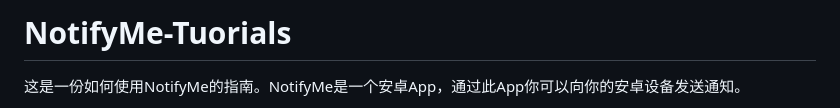
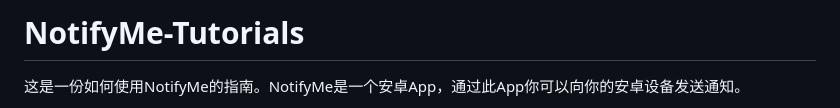
Before and after one commit to wzn556/NotifyMe-Tutorials, a Markdown page: README_zh.md, the part around the change. Rendered like a GitHub page.

```diff
--- a/README_zh.md
+++ b/README_zh.md
@@ -1,4 +1,4 @@
-# NotifyMe-Tuorials
+# NotifyMe-Tutorials
 这是一份如何使用NotifyMe的指南。NotifyMe是一个安卓App，通过此App你可以向你的安卓设备发送通知。
 * 在安卓设备上接收消息，应用场景包括：
   * 通知转发；
```
